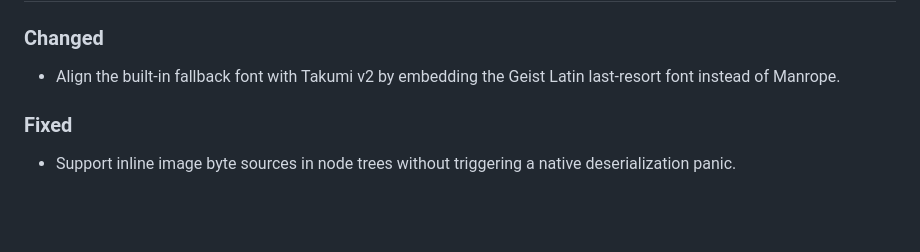
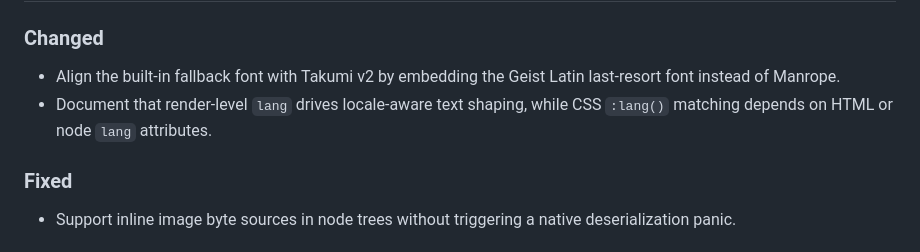
Before and after one commit to BalconyJH/takumi-py, a Markdown page: CHANGELOG.md, the part around the change. GitHub-like rendering; blank space fills up the shorter version.

```diff
--- a/CHANGELOG.md
+++ b/CHANGELOG.md
@@ -12,6 +12,8 @@ identifiers.
 
 - Align the built-in fallback font with Takumi v2 by embedding the Geist Latin
   last-resort font instead of Manrope.
+- Document that render-level `lang` drives locale-aware text shaping, while CSS
+  `:lang()` matching depends on HTML or node `lang` attributes.
 
 ### Fixed
 
```
Also changed, not shown: README.md (+27 -1 lines).
